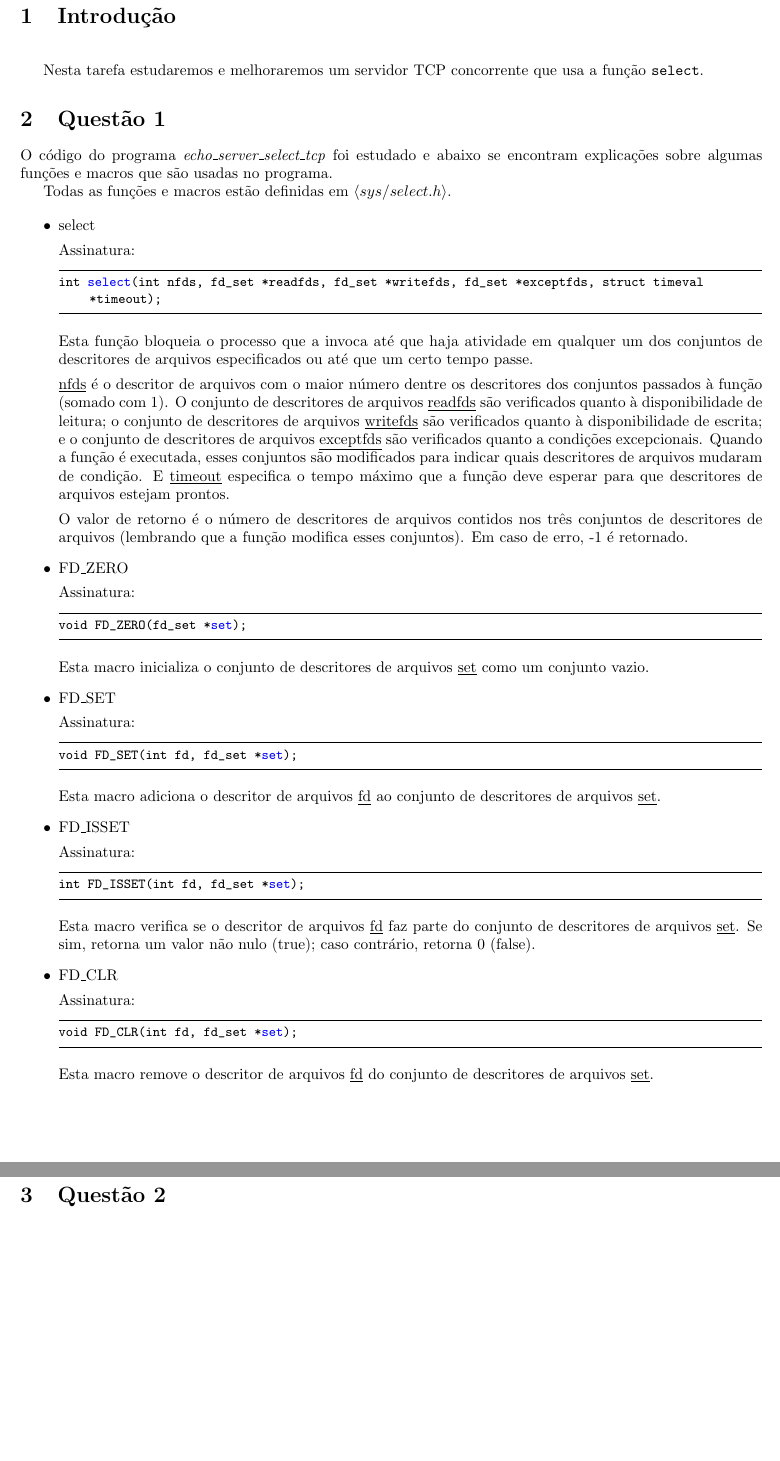
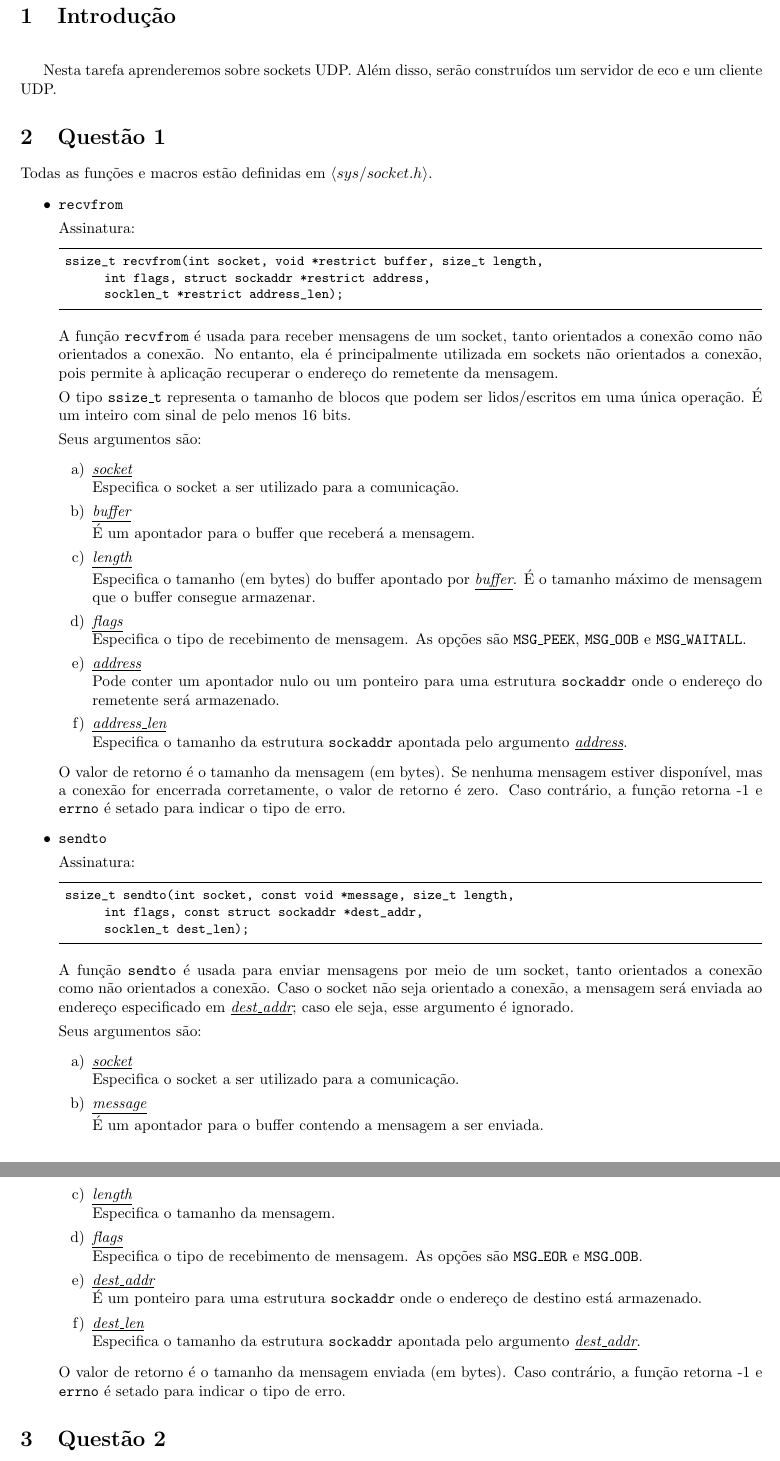
Before and after one commit to slackhideo/mc833, a LaTeX document (t6/tarefa6-ra093125-ra093175.tex): two parts of pages 2 and 3 of 5, joined at a grey line, cut so that both start at the same text, the shorter picture padded with empty space. Compiled offline with pdfLaTeX.

Commit message:
Changes from papeeria

```diff
--- a/t6/tarefa6-ra093125-ra093175.tex
+++ b/t6/tarefa6-ra093125-ra093175.tex
@@ -7,6 +7,7 @@
 \usepackage{graphicx}
 \usepackage{float}
 \usepackage{subcaption}
+\usepackage{enumerate}
 \usepackage[brazil]{babel}
 %\pagestyle{plain}
 \usepackage{listings}
@@ -76,59 +77,85 @@ Relatório - Tarefa 05}
 \section{Introdução}
 \hspace{14pt}
 
-    Nesta tarefa estudaremos e melhoraremos um servidor TCP concorrente que usa a função {\tt select}.
+    Nesta tarefa aprenderemos sobre sockets UDP. Além disso, serão construídos um servidor de eco e um cliente UDP.
 
 %%%%%%%%%%%%%%%%%%%%%%%%%%%%%%%%%%%%%%%%%%%%%%%%%%%%%%%%%%%%%%%%%%%%%%%%%%%%%
 \section{Questão 1}
-O código do programa \textit{echo\_server\_select\_tcp} foi estudado e abaixo se encontram explicações sobre algumas funções e macros que são usadas no programa.
 
-Todas as funções e macros estão definidas em $\langle sys/select.h \rangle$.
+Todas as funções e macros estão definidas em $\langle sys/socket.h \rangle$.
 
 \begin{itemize}
-\item select
+\item {\tt recvfrom}
 
 Assinatura:
 \begin{lstlisting}
-int select(int nfds, fd_set *readfds, fd_set *writefds, fd_set *exceptfds, struct timeval *timeout);
+ ssize_t recvfrom(int socket, void *restrict buffer, size_t length,
+       int flags, struct sockaddr *restrict address,
+       socklen_t *restrict address_len);
 \end{lstlisting}
-Esta função bloqueia o processo que a invoca até que haja atividade em qualquer um dos conjuntos de descritores de arquivos especificados ou até que um certo tempo passe.
 
-\underline{nfds} é o descritor de arquivos com o maior número dentre os descritores dos conjuntos passados à função (somado com 1). O conjunto de descritores de arquivos \underline{readfds} são verificados quanto à disponibilidade de leitura; o conjunto de descritores de arquivos \underline{writefds} são verificados quanto à disponibilidade de escrita; e o conjunto de descritores de arquivos \underline{exceptfds} são verificados quanto a condições excepcionais. Quando a função é executada, esses conjuntos são modificados para indicar quais descritores de arquivos mudaram de condição. E \underline{timeout} especifica o tempo máximo que a função deve esperar para que descritores de arquivos estejam prontos.
+A função {\tt recvfrom} é usada para receber mensagens de um socket, tanto orientados a conexão como não orientados a conexão. No entanto, ela é principalmente utilizada em sockets não orientados a conexão, pois permite à aplicação recuperar o endereço do remetente da mensagem.
 
-O valor de retorno é o número de descritores de arquivos contidos nos três conjuntos de descritores de arquivos (lembrando que a função modifica esses conjuntos). Em caso de erro, -1 é retornado.
+O tipo {\tt ssize\_t} representa o tamanho de blocos que podem ser lidos/escritos em uma única operação. É um inteiro com sinal de pelo menos 16 bits.
 
-\item FD\_ZERO
+Seus argumentos são:
+\begin{enumerate}[a)]
+\item \textit{\underline{socket}}\\
+Especifica o socket a ser utilizado para a comunicação.
+
+\item \textit{\underline{buffer}}\\
+É um apontador para o buffer que receberá a mensagem.
+
+\item \textit{\underline{length}}\\
+Especifica o tamanho (em bytes) do buffer apontado por \textit{\underline{buffer}}. É o tamanho máximo de mensagem que o buffer consegue armazenar.
+
+\item \textit{\underline{flags}}\\
+Especifica o tipo de recebimento de mensagem. As opções são {\tt MSG\_PEEK}, {\tt MSG\_OOB} e {\tt MSG\_WAITALL}.
+
+\item \textit{\underline{address}}\\
+Pode conter um apontador nulo ou um ponteiro para uma estrutura {\tt sockaddr} onde o endereço do remetente será armazenado.
+
+\item \textit{\underline{address\_len}}\\
+Especifica o tamanho da estrutura {\tt sockaddr} apontada pelo argumento \textit{\underline{address}}.
+\end{enumerate}
+
+O valor de retorno é o tamanho da mensagem (em bytes). Se nenhuma mensagem estiver disponível, mas a conexão for encerrada corretamente, o valor de retorno é zero. Caso contrário, a função retorna -1 e {\tt errno} é setado para indicar o tipo de erro.
+
+\item {\tt sendto}
 
 Assinatura:
 \begin{lstlisting}
-void FD_ZERO(fd_set *set);
-\end{lstlisting}
-Esta macro inicializa o conjunto de descritores de arquivos \underline{set} como um conjunto vazio.
+ ssize_t sendto(int socket, const void *message, size_t length,
+       int flags, const struct sockaddr *dest_addr,
+       socklen_t dest_len);\end{lstlisting}
 
-\item FD\_SET
+A função {\tt sendto} é usada para enviar mensagens por meio de um socket, tanto orientados a conexão como não orientados a conexão. Caso o socket não seja orientado a conexão, a mensagem será enviada ao endereço especificado em \textit{\underline{dest\_addr}}; caso ele seja, esse argumento é ignorado.
 
-Assinatura:
-\begin{lstlisting}
-void FD_SET(int fd, fd_set *set);
-\end{lstlisting}
-Esta macro adiciona o descritor de arquivos \underline{fd} ao conjunto de descritores de arquivos \underline{set}.
+Seus argumentos são:
+\begin{enumerate}[a)]
+\item \textit{\underline{socket}}\\
+Especifica o socket a ser utilizado para a comunicação.
 
-\item FD\_ISSET
+\item \textit{\underline{message}}\\
+É um apontador para o buffer contendo a mensagem a ser enviada.
 
-Assinatura:
-\begin{lstlisting}
-int FD_ISSET(int fd, fd_set *set);
-\end{lstlisting}
-Esta macro verifica se o descritor de arquivos \underline{fd} faz parte do conjunto de descritores de arquivos \underline{set}. Se sim, retorna um valor não nulo (true); caso contrário, retorna 0 (false).
+\item \textit{\underline{length}}\\
+Especifica o tamanho da mensagem.
 
-\item FD\_CLR
+\item \textit{\underline{flags}}\\
+Especifica o tipo de recebimento de mensagem. As opções são {\tt MSG\_EOR} e {\tt MSG\_OOB}.
 
-Assinatura:
-\begin{lstlisting}
-void FD_CLR(int fd, fd_set *set);
-\end{lstlisting}
-Esta macro remove o descritor de arquivos \underline{fd} do conjunto de descritores de arquivos \underline{set}.
+\item \textit{\underline{dest\_addr}}\\
+É um ponteiro para uma estrutura {\tt sockaddr} onde o endereço de destino está armazenado.
+
+\item \textit{\underline{dest\_len}}\\
+Especifica o tamanho da estrutura {\tt sockaddr} apontada pelo argumento \textit{\underline{dest\_addr}}.
+\end{enumerate}
+
+O valor de retorno é o tamanho da mensagem enviada (em bytes). Caso contrário, a função retorna -1 e {\tt errno} é setado para indicar o tipo de erro.
+
 \end{itemize}
+
 
 \section{Questão 2}
 Testamos o servidor \textit{echo\_server\_select\_tcp} com nossos clientes das tarefas 3 e 4 (alterando o valor da porta de conexão), com o telnet e com o netcat.
```
Also changed, not shown: t6/tarefa6-ra093125-ra093175.tex (10 more changed lines).
